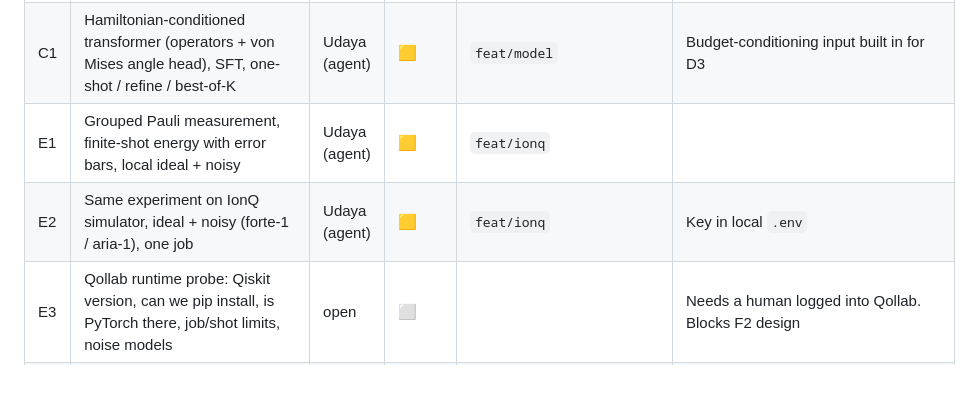
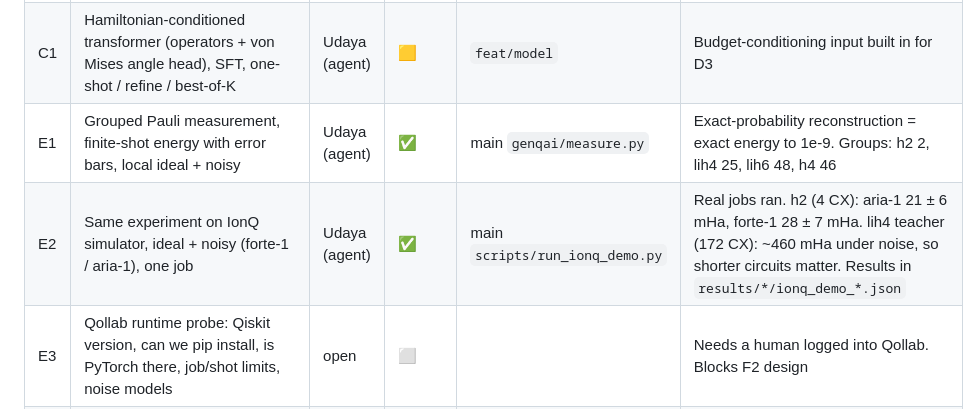
Before and after one commit to EpameinondasDouros/quantinuum-nvidia-pfizer-hpc, a Markdown page: docs/genqai-implementation-plan.md, the part around the change. Rendered like a GitHub page; blank space fills up the shorter version.

Commit message:
tracker: E1, E2 done

```diff
--- a/docs/genqai-implementation-plan.md
+++ b/docs/genqai-implementation-plan.md
@@ -24,8 +24,8 @@ Branches: one per task or lane, named `feat/<short-name>`. Only merge to main af
 | B2 | Shared eval harness `genqai/evaluate.py` + baselines: UCCSD-VQE, fresh ADAPT, warm ADAPT, NN reuse, NN+refine | Udaya (agent) | ✅ | main `129743c` | `results/<system>/<method>.jsonl`. nn_refine and warm ADAPT hit 1.6 mHa on every test geometry with 10–30× fewer gradient evals than fresh ADAPT: this is the bar the model must beat |
 | B3 | Cross-check our ADAPT against `qiskit_algorithms.AdaptVQE` on h2 / lih4 | Udaya (agent) | ✅ | main `tests/test_baselines.py` | Agree within 1e-5 Ha |
 | C1 | Hamiltonian-conditioned transformer (operators + von Mises angle head), SFT, one-shot / refine / best-of-K | Udaya (agent) | 🟨 | `feat/model` | Budget-conditioning input built in for D3 |
-| E1 | Grouped Pauli measurement, finite-shot energy with error bars, local ideal + noisy | Udaya (agent) | 🟨 | `feat/ionq` | |
-| E2 | Same experiment on IonQ simulator, ideal + noisy (forte-1 / aria-1), one job | Udaya (agent) | 🟨 | `feat/ionq` | Key in local `.env` |
+| E1 | Grouped Pauli measurement, finite-shot energy with error bars, local ideal + noisy | Udaya (agent) | ✅ | main `genqai/measure.py` | Exact-probability reconstruction = exact energy to 1e-9. Groups: h2 2, lih4 25, lih6 48, h4 46 |
+| E2 | Same experiment on IonQ simulator, ideal + noisy (forte-1 / aria-1), one job | Udaya (agent) | ✅ | main `scripts/run_ionq_demo.py` | Real jobs ran. h2 (4 CX): aria-1 21 ± 6 mHa, forte-1 28 ± 7 mHa. lih4 teacher (172 CX): ~460 mHa under noise, so shorter circuits matter. Results in `results/*/ionq_demo_*.json` |
 | E3 | Qollab runtime probe: Qiskit version, can we pip install, is PyTorch there, job/shot limits, noise models | open | ⬜ | | Needs a human logged into Qollab. Blocks F2 design |
 | F1 | Integrate branches to main; one-command end-to-end run (data → teacher → SFT → generate → score → IonQ) | Udaya | ⬜ | | Starts as soon as B2 + C1 land |
 | F2 | Judge-facing Qollab notebook: pick unseen geometry → generated circuit → energy vs FCI/HF/CCSD/ADAPT → IonQ run | open | ⬜ | | Depends on E3 answers |
```
